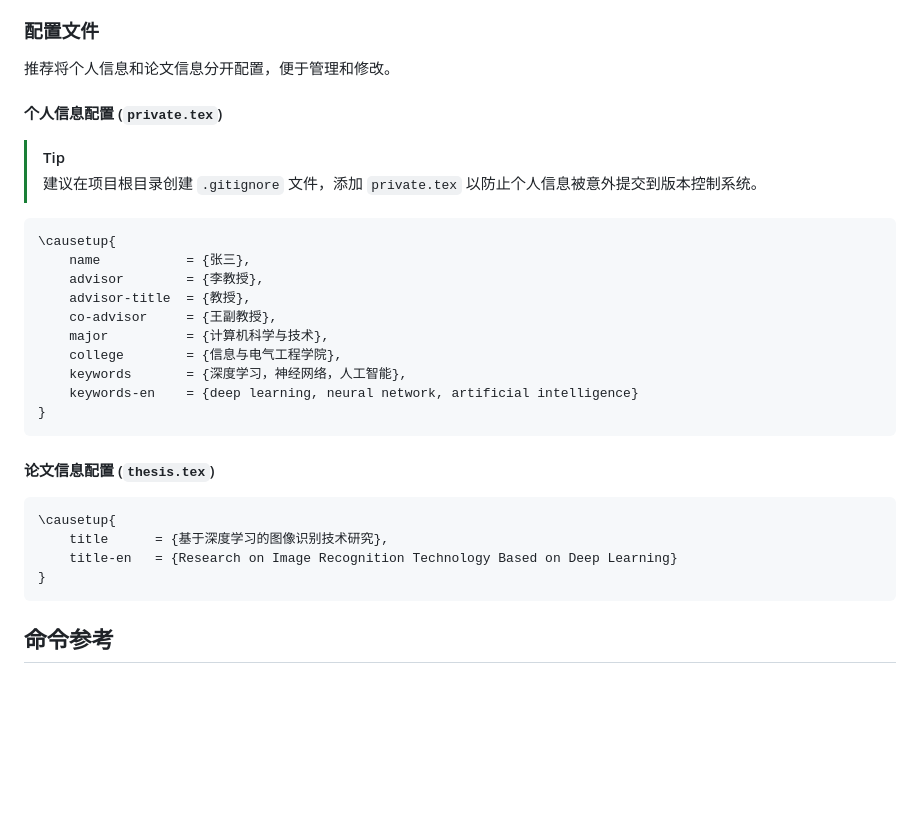
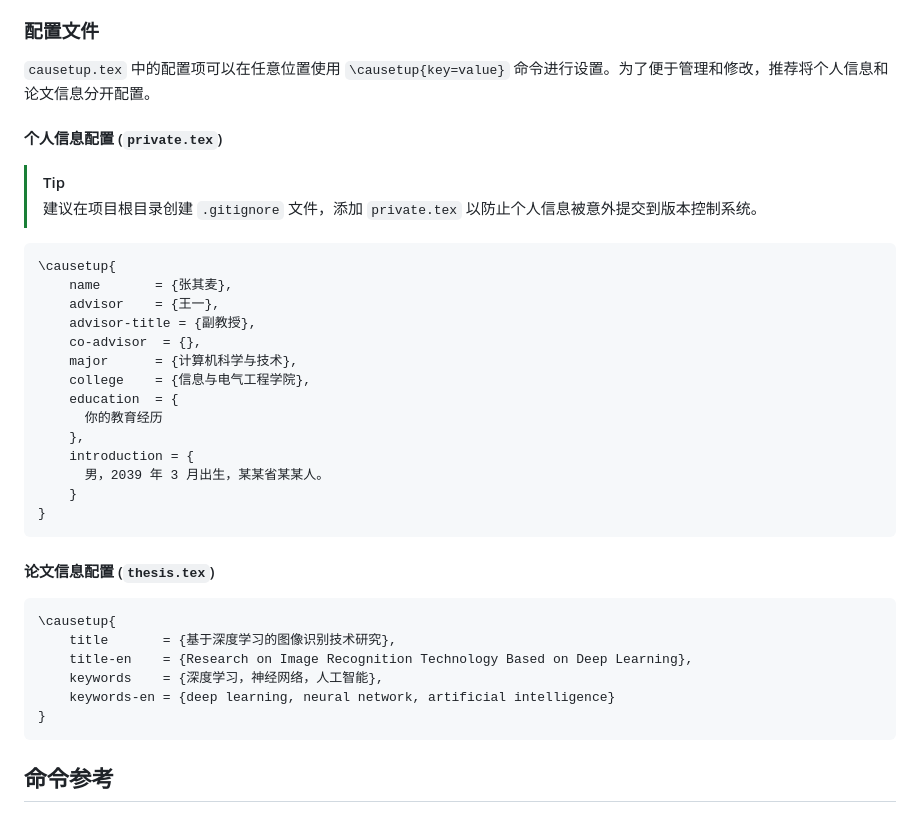
Before and after one commit to maxchang3/YaCAUThesisUG, a Markdown page: README.md, the part around the change. Rendered like a GitHub page; blank space fills up the shorter version.

Commit message:
docs: update example configuration with personal details

````diff
--- a/README.md
+++ b/README.md
@@ -61,7 +61,7 @@ xelatex → biber → xelatex → xelatex
 
 ### 配置文件
 
-推荐将个人信息和论文信息分开配置，便于管理和修改。
+`causetup.tex` 中的配置项可以在任意位置使用 `\causetup{key=value}` 命令进行设置。为了便于管理和修改，推荐将个人信息和论文信息分开配置。
 
 #### 个人信息配置 (`private.tex`)
 
@@ -70,14 +70,18 @@ xelatex → biber → xelatex → xelatex
 
 ```latex
 \causetup{
-    name           = {张三},
-    advisor        = {李教授},
-    advisor-title  = {教授},
-    co-advisor     = {王副教授},
-    major          = {计算机科学与技术},
-    college        = {信息与电气工程学院},
-    keywords       = {深度学习，神经网络，人工智能},
-    keywords-en    = {deep learning, neural network, artificial intelligence}
+    name       = {张其麦},
+    advisor    = {王一},
+    advisor-title = {副教授},
+    co-advisor  = {},
+    major      = {计算机科学与技术},
+    college    = {信息与电气工程学院},
+    education  = {
+      你的教育经历
+    },
+    introduction = {
+      男，2039 年 3 月出生，某某省某某人。
+    }
 }
 ```
 
@@ -85,8 +89,10 @@ xelatex → biber → xelatex → xelatex
 
 ```latex
 \causetup{
-    title      = {基于深度学习的图像识别技术研究},
-    title-en   = {Research on Image Recognition Technology Based on Deep Learning}
+    title       = {基于深度学习的图像识别技术研究},
+    title-en    = {Research on Image Recognition Technology Based on Deep Learning},
+    keywords    = {深度学习，神经网络，人工智能},
+    keywords-en = {deep learning, neural network, artificial intelligence}
 }
 ```
 
````
